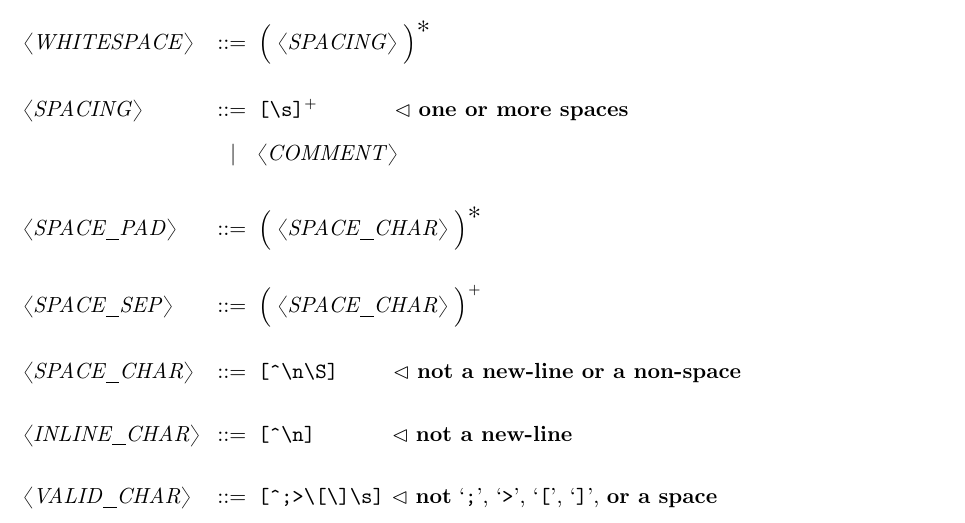
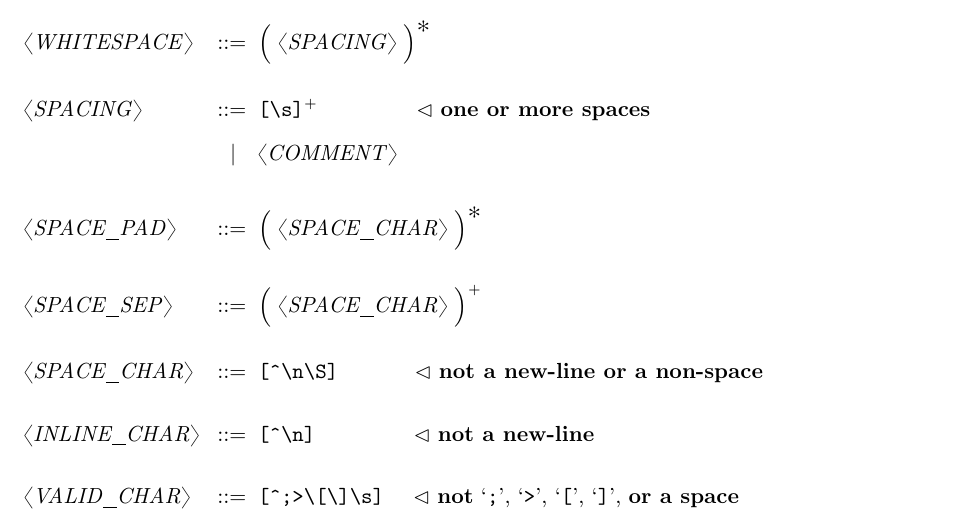
Before and after one commit to amnh/fastc, a LaTeX document (tex/fastc.tex): part of page 6 of 8, cut so that both start at the same text. Compiled offline with pdfLaTeX; a missing bibliography style is replaced by a similar one.

Commit message:
generating nicer whitespace alignment.

```diff
--- a/tex/fastc.tex
+++ b/tex/fastc.tex
@@ -113,18 +113,18 @@ of the line as a comment.
 
   <WHITESPACE>   ::=  $\Big($ <SPACING> $\Big)^{\Asterisk}$
 
-  <SPACING>      ::=  \verb![\s]!$^{+}$  $\,\quad\quad\quad \lhd \,\, \textbf{one or more spaces}$
+  <SPACING>      ::=  \verb![\s]!$^{+}$  $\quad\,\quad\quad\quad \lhd \,\, \textbf{one or more spaces}$
                  \alt <COMMENT>
 
   <SPACE_PAD>    ::=  $\Big($ <SPACE_CHAR> $\Big)^{\Asterisk}$
 
   <SPACE_SEP>    ::=  $\Big($ <SPACE_CHAR> $\Big)^{+}$
 
-  <SPACE_CHAR>   ::=  \verb![^\n\S]!     $\,\quad\quad      \lhd \,\, \textbf{not a new-line or a non-space}$
+  <SPACE_CHAR>   ::=  \verb![^\n\S]!     $\quad\,\quad\quad      \lhd \,\, \textbf{not a new-line or a non-space}$
 
-  <INLINE_CHAR>  ::=  \verb![^\n]!       $\,\quad\quad\quad \lhd \,\, \textbf{not a new-line}$
+  <INLINE_CHAR>  ::=  \verb![^\n]!       $\quad\,\quad\quad\quad \lhd \,\, \textbf{not a new-line}$
 
-  <VALID_CHAR>   ::=  \verb![^;>\[\]\s]! $                  \lhd \,\, \textbf{not}$ `;', `>', `[', `]', $\textbf{or a space}$
+  <VALID_CHAR>   ::=  \verb![^;>\[\]\s]! $\quad                  \lhd \,\, \textbf{not}$ `;', `>', `[', `]', $\textbf{or a space}$
 
 
 
```
